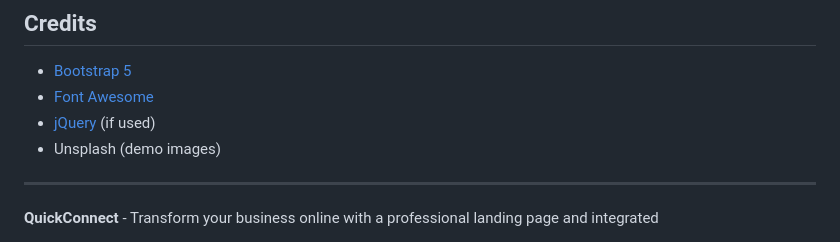
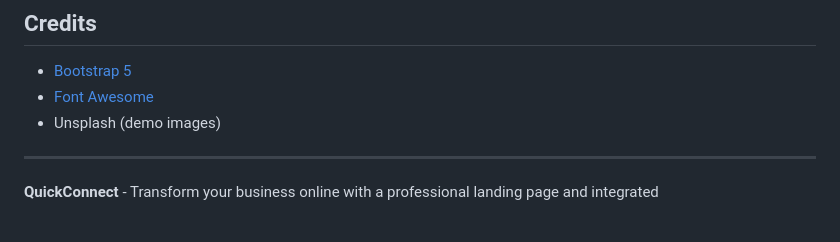
Before and after one commit to Waleed-Abdullah-Abbasi/quickconnect-website, a Markdown page: README.md, the part around the change. GitHub-like rendering.

```diff
--- a/README.md
+++ b/README.md
@@ -106,7 +106,6 @@ This project is licensed under the MIT License. See [LICENSE](LICENSE) for detai
 
 - [Bootstrap 5](https://getbootstrap.com/)
 - [Font Awesome](https://fontawesome.com/)
-- [jQuery](https://jquery.com/) (if used)
 - Unsplash (demo images)
 
 ---
```
